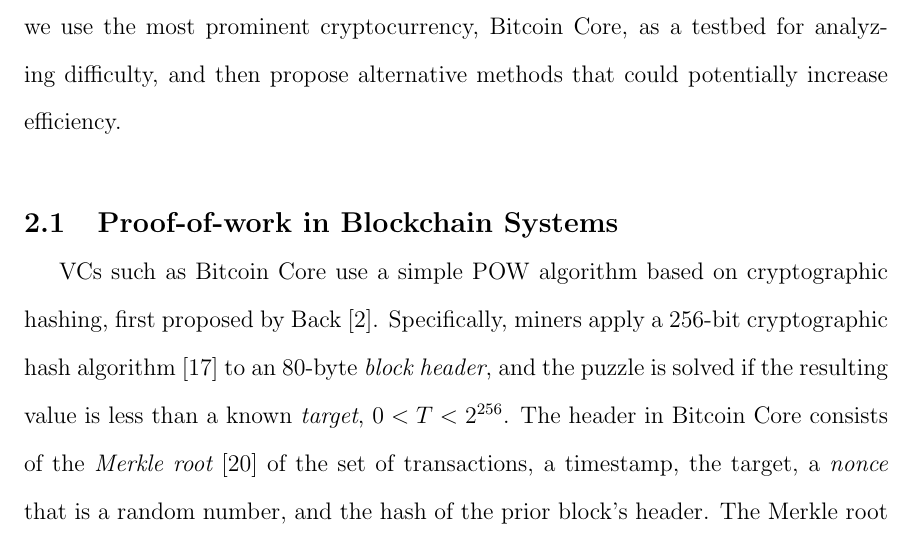
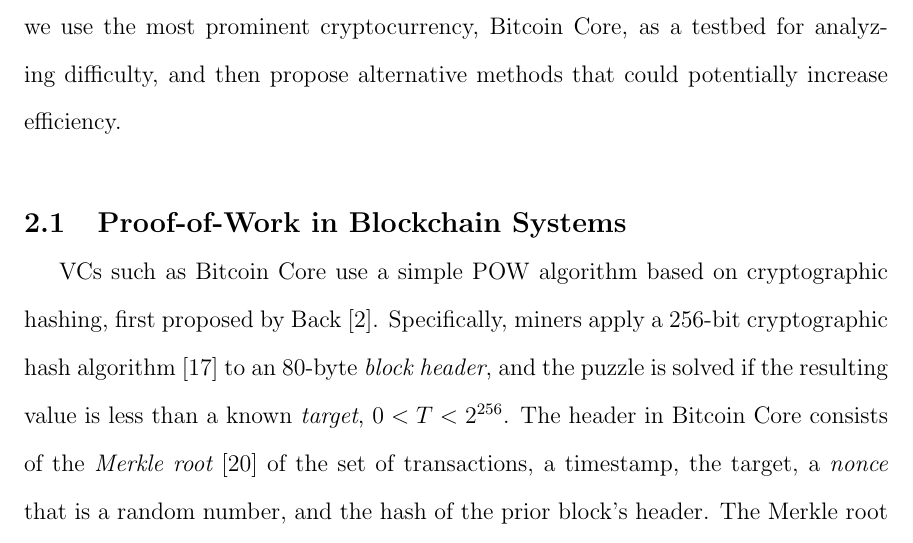
Before and after one commit to umass-forensics/2017-proposal-pinar, a LaTeX thesis (proposal/umthsmpl.tex, which reads proposal/difficulty-estimation.tex): part of page 16 of 49, cut so that both start at the same text. Compiled offline with pdfLaTeX.

Commit message:
minor changes

```diff
--- a/proposal/difficulty-estimation.tex
+++ b/proposal/difficulty-estimation.tex
@@ -4,7 +4,7 @@
 
 Developers have resorted to adhoc methods for updating the difficulty in many blockchain systems. So far, there has been no previous work on analyzing the efficiency and correctness of these methods. In fact, because some blockchain systems do not accurately update difficulty, networks see enormous variance in inter-block delay. If mining power were constant in these networks, then difficulty could be kept constant. However, as seen with many blockchain systems, including a recent example with Bitcoin Cash, mining power fluctuates within these networks, requiring a readjustment of network parameters, including difficulty. Therefore, in this chapter, we use the most prominent cryptocurrency, Bitcoin Core, as a testbed for analyzing difficulty, and then propose alternative methods that could potentially increase efficiency.
 
-\section{Proof-of-work in Blockchain Systems}
+\section{Proof-of-Work in Blockchain Systems}
 VCs such as Bitcoin Core use a simple POW algorithm based on cryptographic
 hashing, first proposed by Back~\cite{Back:2002}.
 Specifically, miners apply a 256-bit cryptographic hash algorithm~\cite{hashcash} to
```
Also changed, not shown: proposal/umthsmpl.pdf, 4 other files.
